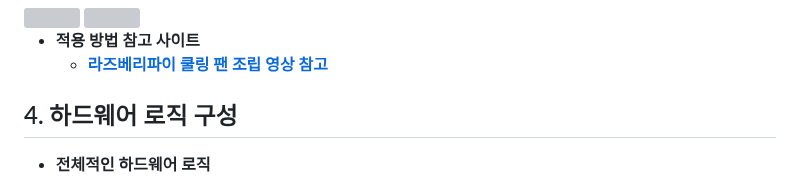
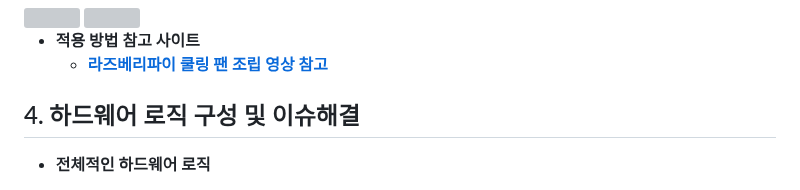
Before and after one commit to Shu-su/HeaRing, a Markdown page: Hardware/Readme.md, the part around one of its changes. GitHub-like rendering; grey boxes are pictures that could not be loaded.

```diff
--- a/Hardware/Readme.md
+++ b/Hardware/Readme.md
@@ -254,7 +254,7 @@ dmesg                   # 부팅 및 커널 메시지 확인
 
 
 
-## 4. 하드웨어 로직 구성
+## 4. 하드웨어 로직 구성 및 이슈해결
 
 - 전체적인 하드웨어 로직
  <img src="https://github.com/user-attachments/assets/09d35f88-b28a-4177-b155-022fbe457235"  width="600" height="600"/>
```
Also changed, not shown: other parts of Hardware/Readme.md (+1 -1 lines).
